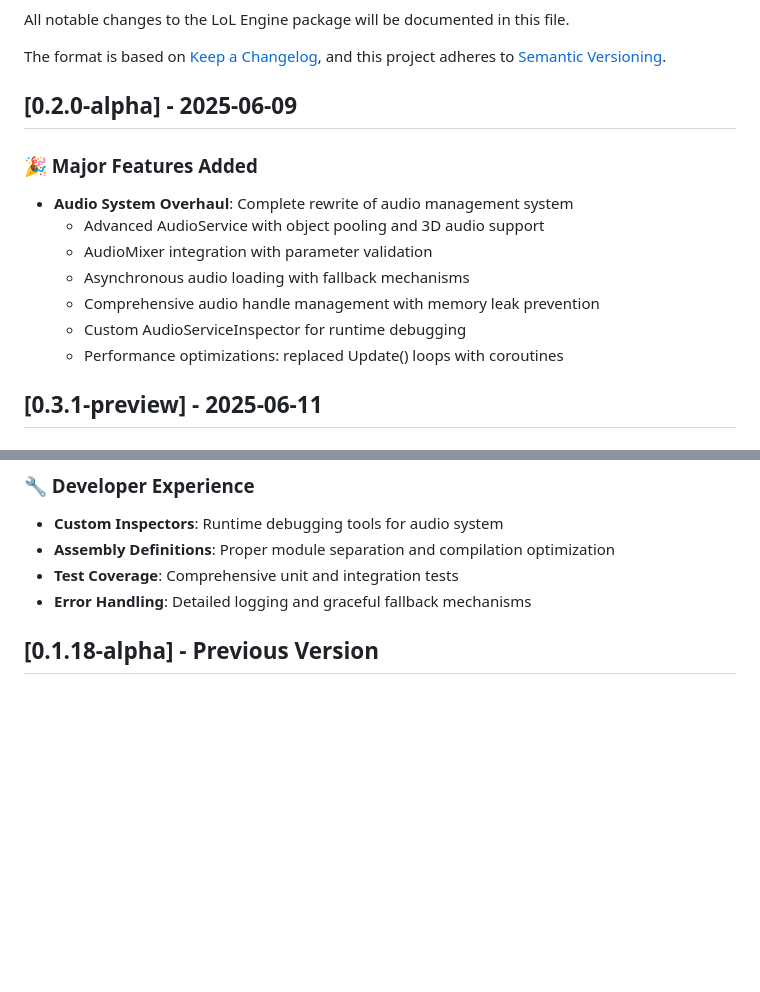
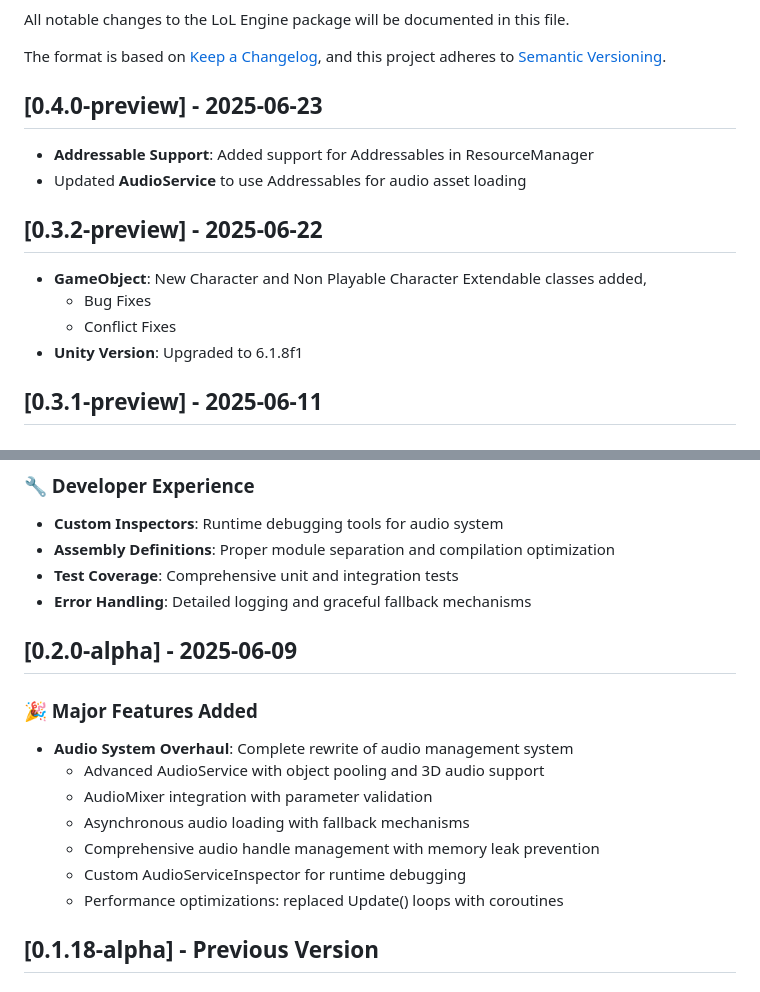
Before and after one commit to alien-tardigrade/LoL-Engine-README, a Markdown page: CHANGELOG.md, 2 parts joined by grey strips. GitHub-like rendering; blank space fills up the shorter version.

```diff
--- a/CHANGELOG.md
+++ b/CHANGELOG.md
@@ -5,16 +5,15 @@ All notable changes to the LoL Engine package will be documented in this file.
 The format is based on [Keep a Changelog](https://keepachangelog.com/en/1.0.0/),
 and this project adheres to [Semantic Versioning](https://semver.org/spec/v2.0.0.html).
 
-## [0.2.0-alpha] - 2025-06-09
+## [0.4.0-preview] - 2025-06-23
+- **Addressable Support**: Added support for Addressables in ResourceManager
+- Updated **AudioService** to use Addressables for audio asset loading
 
-### 🎉 Major Features Added
-- **Audio System Overhaul**: Complete rewrite of audio management system
-  - Advanced AudioService with object pooling and 3D audio support
-  - AudioMixer integration with parameter validation
-  - Asynchronous audio loading with fallback mechanisms
-  - Comprehensive audio handle management with memory leak prevention
-  - Custom AudioServiceInspector for runtime debugging
-  - Performance optimizations: replaced Update() loops with coroutines
+## [0.3.2-preview] - 2025-06-22
+- **GameObject**: New Character and Non Playable Character Extendable classes added,
+  - Bug Fixes
+  - Conflict Fixes
+- **Unity Version**: Upgraded to 6.1.8f1
 
 ## [0.3.1-preview] - 2025-06-11
 
@@ -66,6 +65,18 @@ and this project adheres to [Semantic Versioning](https://semver.org/spec/v2.0.0
 - **Test Coverage**: Comprehensive unit and integration tests
 - **Error Handling**: Detailed logging and graceful fallback mechanisms
 
+
+## [0.2.0-alpha] - 2025-06-09
+
+### 🎉 Major Features Added
+- **Audio System Overhaul**: Complete rewrite of audio management system
+  - Advanced AudioService with object pooling and 3D audio support
+  - AudioMixer integration with parameter validation
+  - Asynchronous audio loading with fallback mechanisms
+  - Comprehensive audio handle management with memory leak prevention
+  - Custom AudioServiceInspector for runtime debugging
+  - Performance optimizations: replaced Update() loops with coroutines
+
 ## [0.1.18-alpha] - Previous Version
 
 ### Features
```
Also changed, not shown: README.md (+26 -18 lines).
